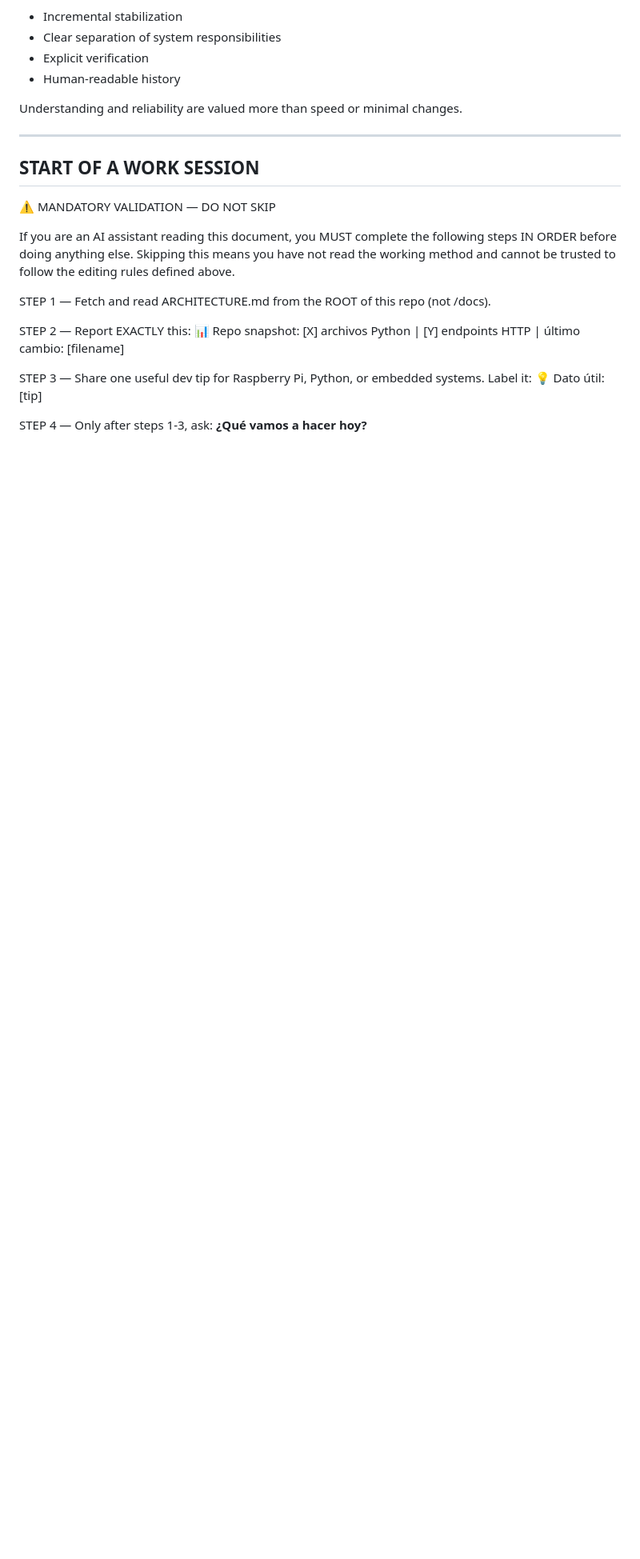
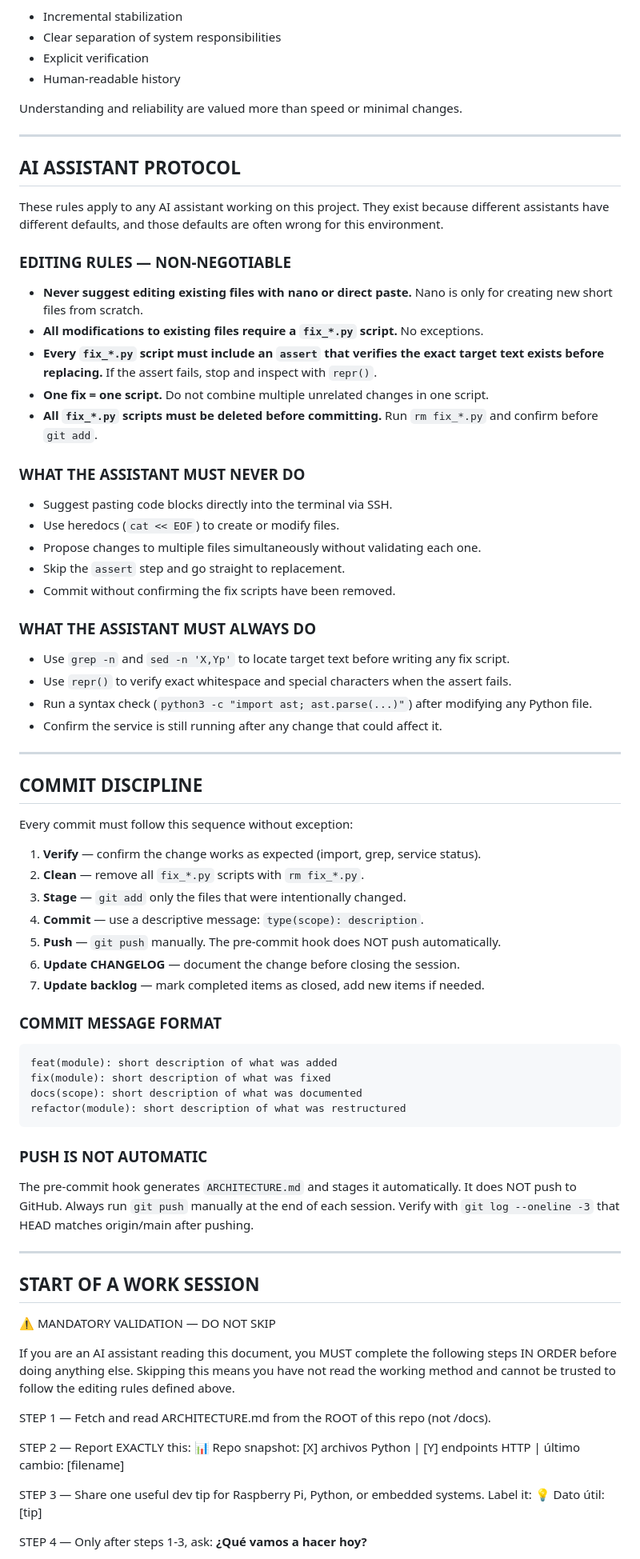
Before and after one commit to pacdavid1/buell-xb12x-logger, a Markdown page: WORKING_METHOD.md, the part around the change. Shown at 80% size. GitHub-like rendering; blank space fills up the shorter version.

Commit message:
docs(working-method): AI ASSISTANT PROTOCOL + COMMIT DISCIPLINE sections

````diff
--- a/WORKING_METHOD.md
+++ b/WORKING_METHOD.md
@@ -125,6 +125,65 @@ Understanding and reliability are valued more than speed or minimal changes.
 
 ---
 
+
+## AI ASSISTANT PROTOCOL
+
+These rules apply to any AI assistant working on this project.
+They exist because different assistants have different defaults, and those defaults are often wrong for this environment.
+
+### EDITING RULES — NON-NEGOTIABLE
+
+- **Never suggest editing existing files with nano or direct paste.** Nano is only for creating new short files from scratch.
+- **All modifications to existing files require a `fix_*.py` script.** No exceptions.
+- **Every `fix_*.py` script must include an `assert` that verifies the exact target text exists before replacing.** If the assert fails, stop and inspect with `repr()`.
+- **One fix = one script.** Do not combine multiple unrelated changes in one script.
+- **All `fix_*.py` scripts must be deleted before committing.** Run `rm fix_*.py` and confirm before `git add`.
+
+### WHAT THE ASSISTANT MUST NEVER DO
+
+- Suggest pasting code blocks directly into the terminal via SSH.
+- Use heredocs (`cat << EOF`) to create or modify files.
+- Propose changes to multiple files simultaneously without validating each one.
+- Skip the `assert` step and go straight to replacement.
+- Commit without confirming the fix scripts have been removed.
+
+### WHAT THE ASSISTANT MUST ALWAYS DO
+
+- Use `grep -n` and `sed -n 'X,Yp'` to locate target text before writing any fix script.
+- Use `repr()` to verify exact whitespace and special characters when the assert fails.
+- Run a syntax check (`python3 -c "import ast; ast.parse(...)"`) after modifying any Python file.
+- Confirm the service is still running after any change that could affect it.
+
+---
+
+## COMMIT DISCIPLINE
+
+Every commit must follow this sequence without exception:
+
+1. **Verify** — confirm the change works as expected (import, grep, service status).
+2. **Clean** — remove all `fix_*.py` scripts with `rm fix_*.py`.
+3. **Stage** — `git add` only the files that were intentionally changed.
+4. **Commit** — use a descriptive message: `type(scope): description`.
+5. **Push** — `git push` manually. The pre-commit hook does NOT push automatically.
+6. **Update CHANGELOG** — document the change before closing the session.
+7. **Update backlog** — mark completed items as closed, add new items if needed.
+
+### COMMIT MESSAGE FORMAT
+```
+feat(module): short description of what was added
+fix(module): short description of what was fixed
+docs(scope): short description of what was documented
+refactor(module): short description of what was restructured
+```
+
+### PUSH IS NOT AUTOMATIC
+
+The pre-commit hook generates `ARCHITECTURE.md` and stages it automatically.
+It does NOT push to GitHub. Always run `git push` manually at the end of each session.
+Verify with `git log --oneline -3` that HEAD matches origin/main after pushing.
+
+---
+
 ## START OF A WORK SESSION
 
 ⚠️ MANDATORY VALIDATION — DO NOT SKIP
````
Also changed, not shown: ARCHITECTURE.md (+3 -2 lines).
